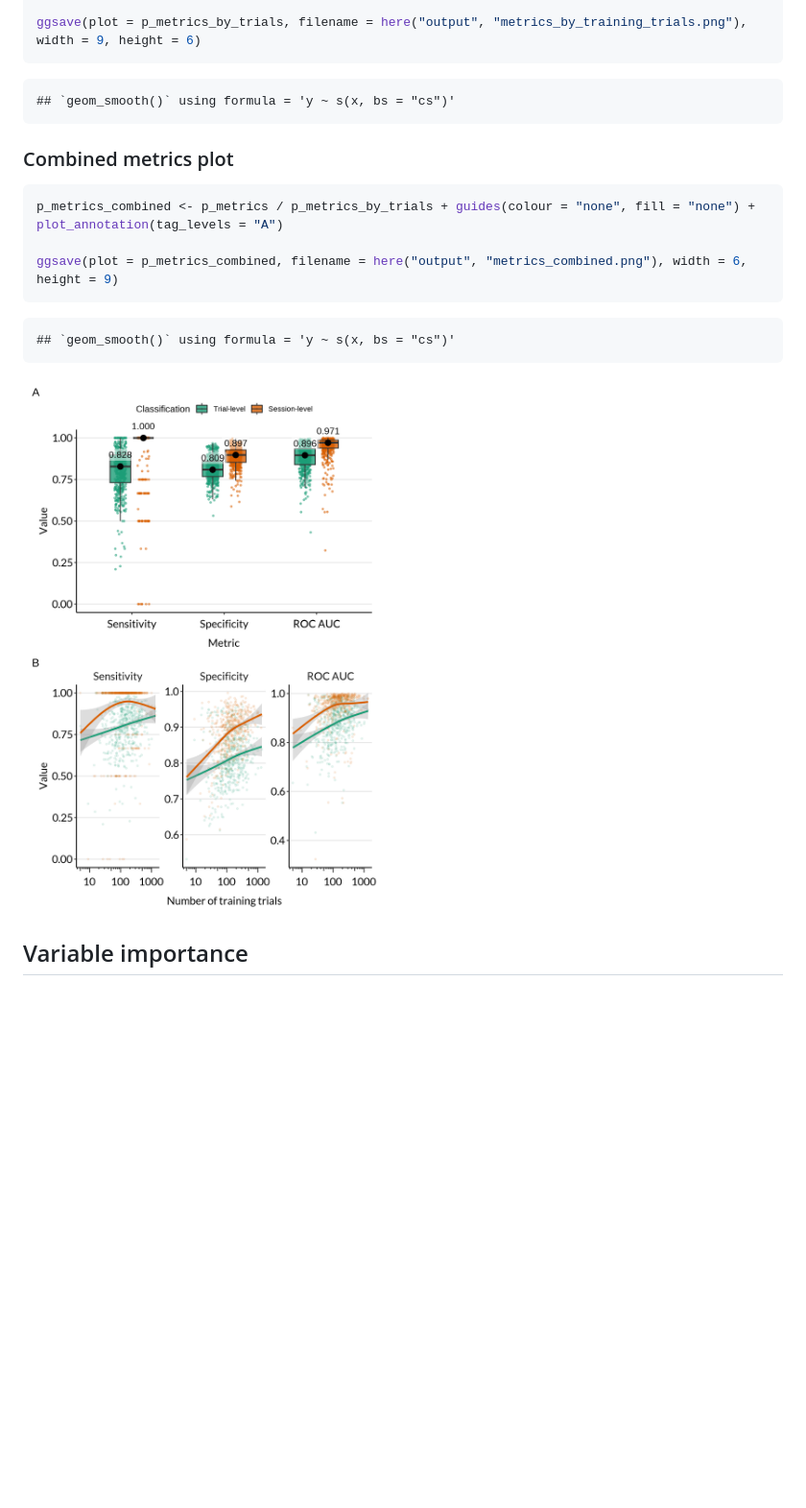
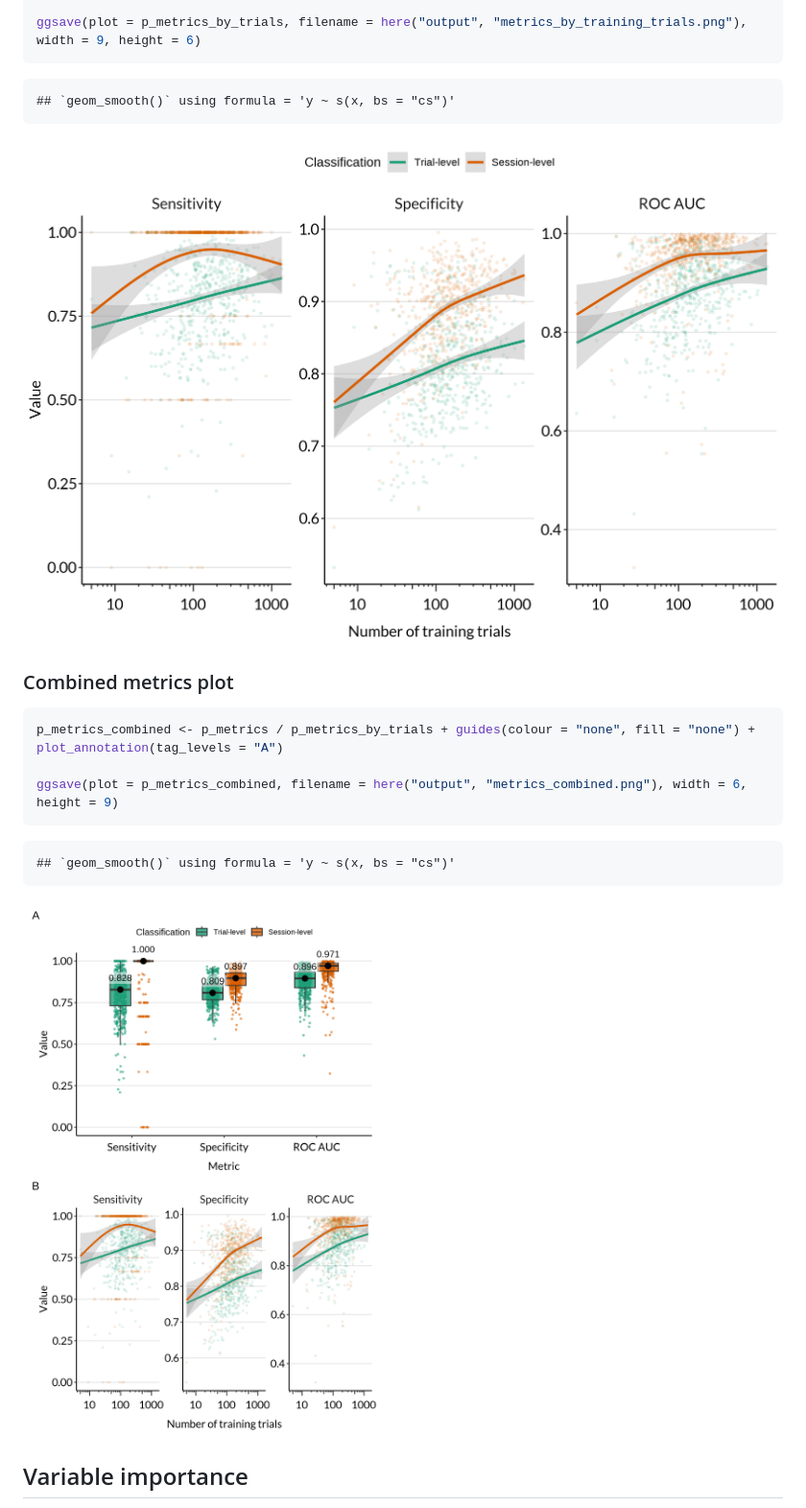
Before and after one commit to SlimStampen/quantified-learner-dynamics, a Markdown page: output/03_evaluate_model.md, the part around the change printed below. Shown: that part at 96% size. Rendered like a GitHub page; pictures changed too: output/metrics_combined.png; blank space fills up the shorter version.

````diff
--- a/output/03_evaluate_model.md
+++ b/output/03_evaluate_model.md
@@ -330,6 +330,8 @@ ggsave(plot = p_metrics_by_trials, filename = here("output", "metrics_by_trainin
 
     ## `geom_smooth()` using formula = 'y ~ s(x, bs = "cs")'
 
+![](metrics_by_training_trials.png)
+
 ### Combined metrics plot
 
 ``` r
````
Also changed, not shown: other parts of output/03_evaluate_model.md (+2 -0 lines), output/metrics_all_models.png, output/metrics_boxplot.png, 4 other files.
